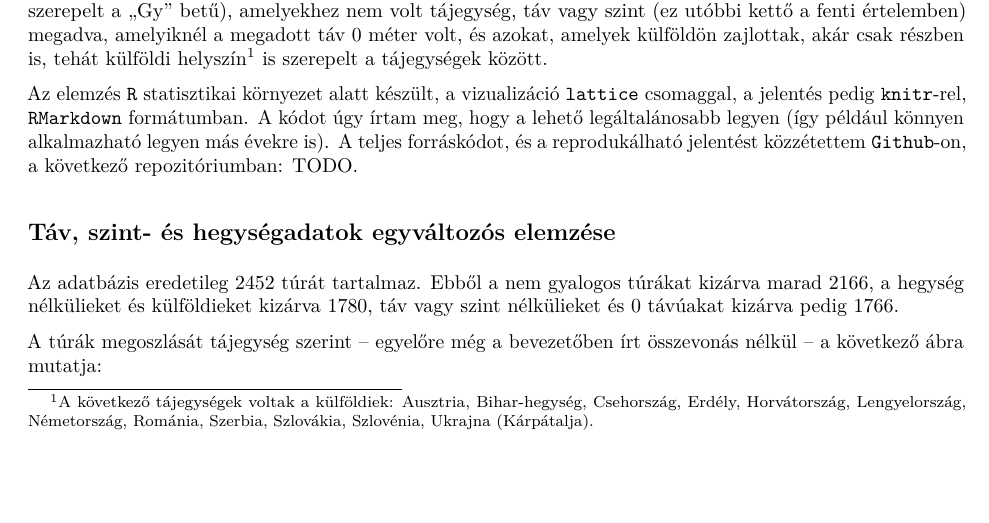
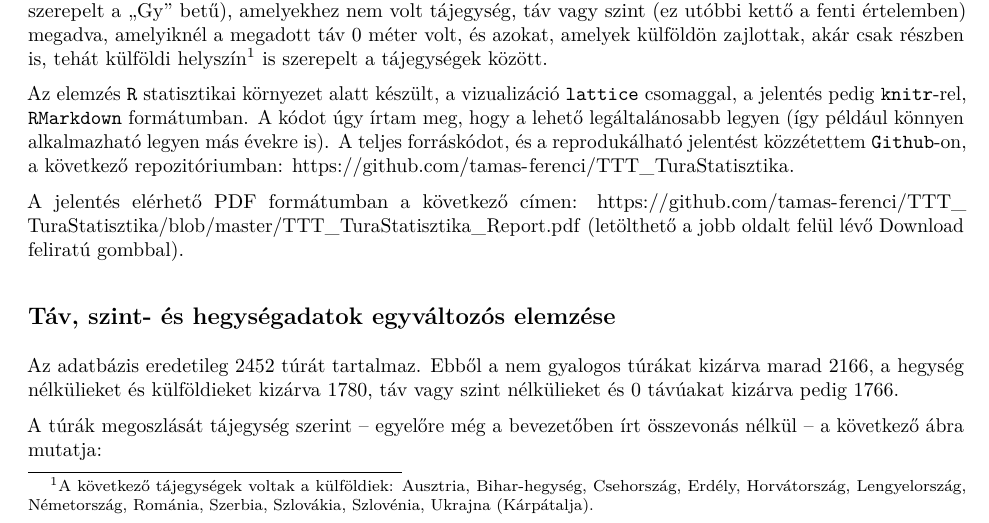
Before and after one commit to tamas-ferenci/TTT_TuraStatisztika, an R Markdown document (TTT_TuraStatisztika_Report.Rmd): part of page 1 of 11, cut so that both start at the same text, the shorter picture padded with empty space. The pictures show the output file TTT_TuraStatisztika_Report.pdf that the author committed with the source.

Commit message:
Első teljes változat.

````diff
--- a/TTT_TuraStatisztika_Report.Rmd
+++ b/TTT_TuraStatisztika_Report.Rmd
@@ -25,7 +25,9 @@ Az elemzésből kizártam azokat a túrákat, amelyek nem voltak gyalogosan telj
 
 [^1]: A következő tájegységek voltak a külföldiek: Ausztria, Bihar-hegység, Csehország, Erdély, Horvátország, Lengyelország, Németország, Románia, Szerbia, Szlovákia, Szlovénia, Ukrajna (Kárpátalja).
 
-Az elemzés `R` statisztikai környezet alatt készült, a vizualizáció `lattice` csomaggal, a jelentés pedig `knitr`-rel, `RMarkdown` formátumban. A kódot úgy írtam meg, hogy a lehető legáltalánosabb legyen (így például könnyen alkalmazható legyen más évekre is). A teljes forráskódot, és a reprodukálható jelentést közzétettem `Github`-on, a következő repozitóriumban: TODO.
+Az elemzés `R` statisztikai környezet alatt készült, a vizualizáció `lattice` csomaggal, a jelentés pedig `knitr`-rel, `RMarkdown` formátumban. A kódot úgy írtam meg, hogy a lehető legáltalánosabb legyen (így például könnyen alkalmazható legyen más évekre is). A teljes forráskódot, és a reprodukálható jelentést közzétettem `Github`-on, a következő repozitóriumban: https://github.com/tamas-ferenci/TTT_TuraStatisztika.
+
+A jelentés elérhető PDF formátumban a következő címen: https://github.com/tamas-ferenci/TTT_TuraStatisztika/blob/master/TTT_TuraStatisztika_Report.pdf (letölthető a jobb oldalt felül lévő Download feliratú gombbal).
 
 ```{r elokeszites1, include=FALSE}
 library( RCurl )
````
Also changed, not shown: README.md, TTT_TuraStatisztika_Report.md, TTT_TuraStatisztika_Report.pdf.
